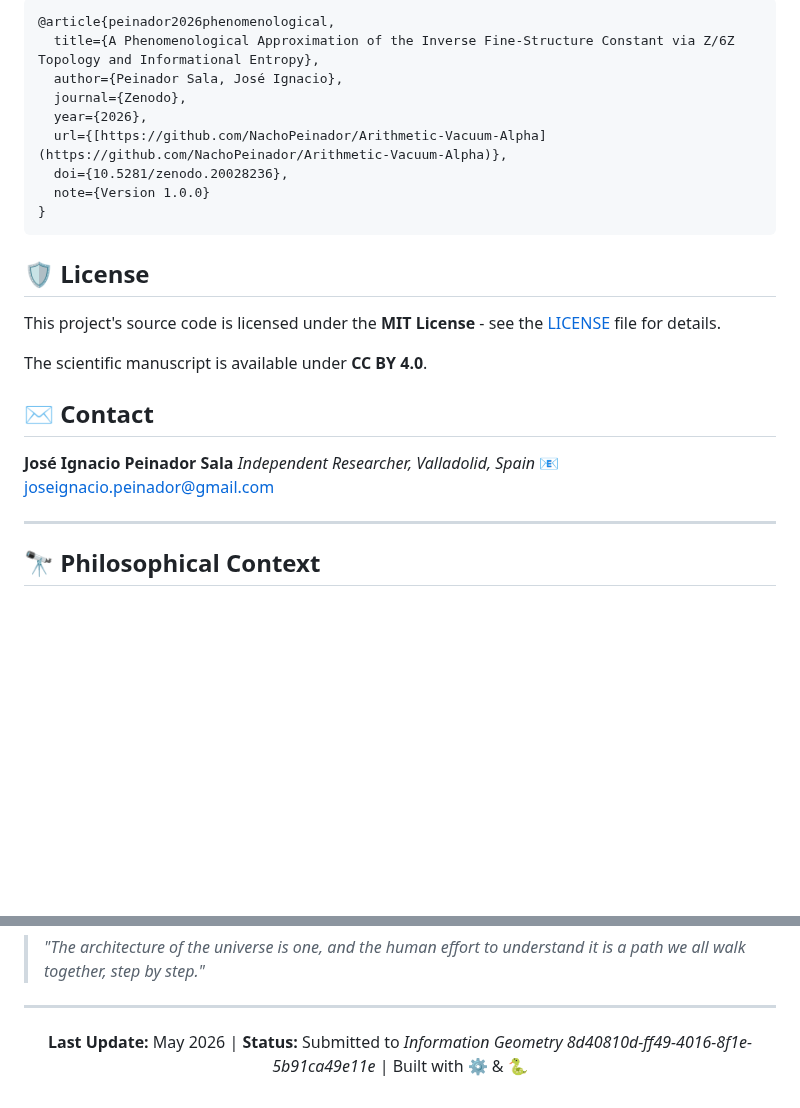
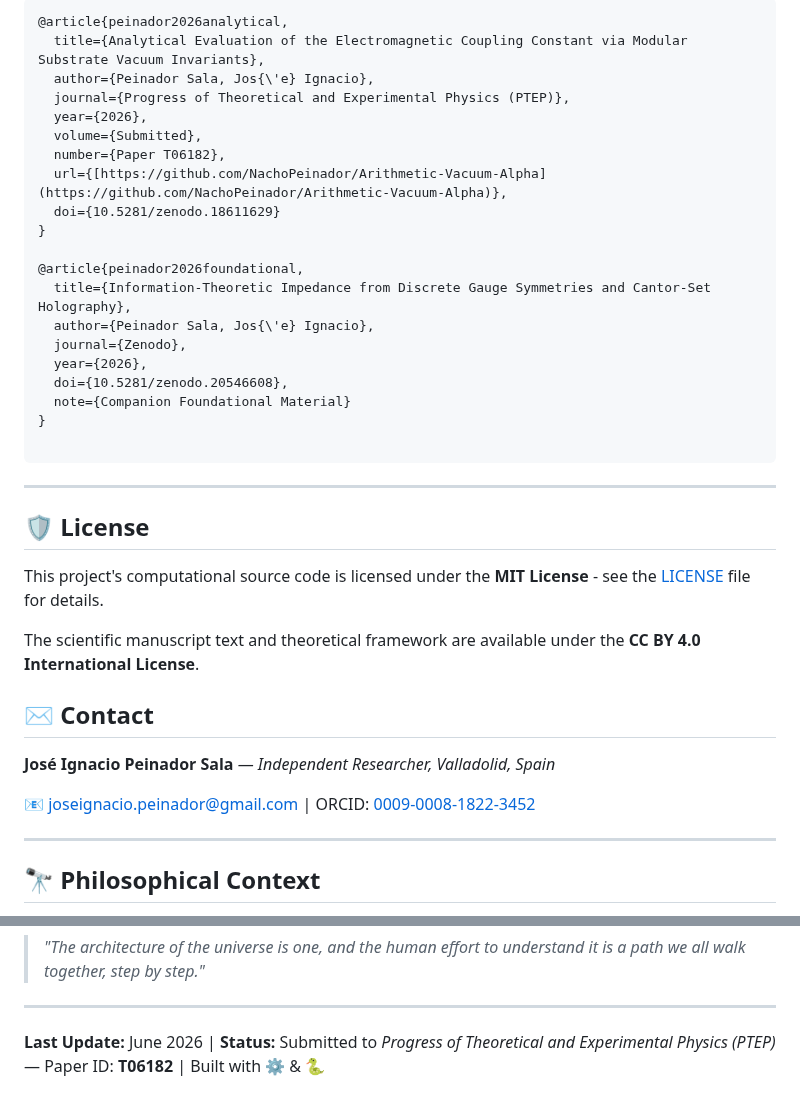
Before and after one commit to NachoPeinador/Arithmetic-Vacuum-Alpha, a Markdown page: README.md, 2 parts joined by grey strips. Rendered like a GitHub page; blank space fills up the shorter version.

````diff
--- a/README.md
+++ b/README.md
@@ -100,25 +119,40 @@ If you use this work, the topological frameworks, or the audit engine in your re
 
 ```bibtex
-@article{peinador2026phenomenological,
-  title={A Phenomenological Approximation of the Inverse Fine-Structure Constant via Z/6Z Topology and Informational Entropy},
-  author={Peinador Sala, José Ignacio},
+@article{peinador2026analytical,
+  title={Analytical Evaluation of the Electromagnetic Coupling Constant via Modular Substrate Vacuum Invariants},
+  author={Peinador Sala, Jos{\'e} Ignacio},
+  journal={Progress of Theoretical and Experimental Physics (PTEP)},
+  year={2026},
+  volume={Submitted},
+  number={Paper T06182},
+  url={[https://github.com/NachoPeinador/Arithmetic-Vacuum-Alpha](https://github.com/NachoPeinador/Arithmetic-Vacuum-Alpha)},
+  doi={10.5281/zenodo.18611629}
+}
+
+@article{peinador2026foundational,
+  title={Information-Theoretic Impedance from Discrete Gauge Symmetries and Cantor-Set Holography},
+  author={Peinador Sala, Jos{\'e} Ignacio},
   journal={Zenodo},
   year={2026},
-  url={[https://github.com/NachoPeinador/Arithmetic-Vacuum-Alpha](https://github.com/NachoPeinador/Arithmetic-Vacuum-Alpha)},
-  doi={10.5281/zenodo.20028236},
-  note={Version 1.0.0}
+  doi={10.5281/zenodo.20546608},
+  note={Companion Foundational Material}
 }
+
 ```
+
+---
 
 ## 🛡️ License
 
-This project's source code is licensed under the **MIT License** - see the [LICENSE](https://github.com/NachoPeinador/Arithmetic-Vacuum-Alpha/blob/main/LICENSE) file for details.
+This project's computational source code is licensed under the **MIT License** - see the [LICENSE](https://github.com/NachoPeinador/Arithmetic-Vacuum-Alpha/blob/main/LICENSE) file for details.
 
-The scientific manuscript is available under **CC BY 4.0**.
+The scientific manuscript text and theoretical framework are available under the **CC BY 4.0 International License**.
 
 ## ✉️ Contact
 
-**José Ignacio Peinador Sala** *Independent Researcher, Valladolid, Spain* 📧 [joseignacio.peinador@gmail.com](mailto:joseignacio.peinador@gmail.com)
+**José Ignacio Peinador Sala** — *Independent Researcher, Valladolid, Spain*
+
+📧 [joseignacio.peinador@gmail.com](mailto:joseignacio.peinador@gmail.com) | ORCID: [0009-0008-1822-3452](https://orcid.org/0009-0008-1822-3452)
 
 ---
 
@@ -136,8 +170,4 @@ We recognize and honor the work of the global scientific community. Science is n
 
 ---
 
-<div align="center">
-
-**Last Update:** May 2026 | **Status:** Submitted to <i> Information Geometry 8d40810d-ff49-4016-8f1e-5b91ca49e11e </i> | Built with ⚙️ & 🐍
-
-</div>
+**Last Update:** June 2026 | **Status:** Submitted to *Progress of Theoretical and Experimental Physics (PTEP)* — Paper ID: **T06182** | Built with ⚙️ & 🐍
````
Also changed, not shown: other parts of README.md (+51 -32 lines).
